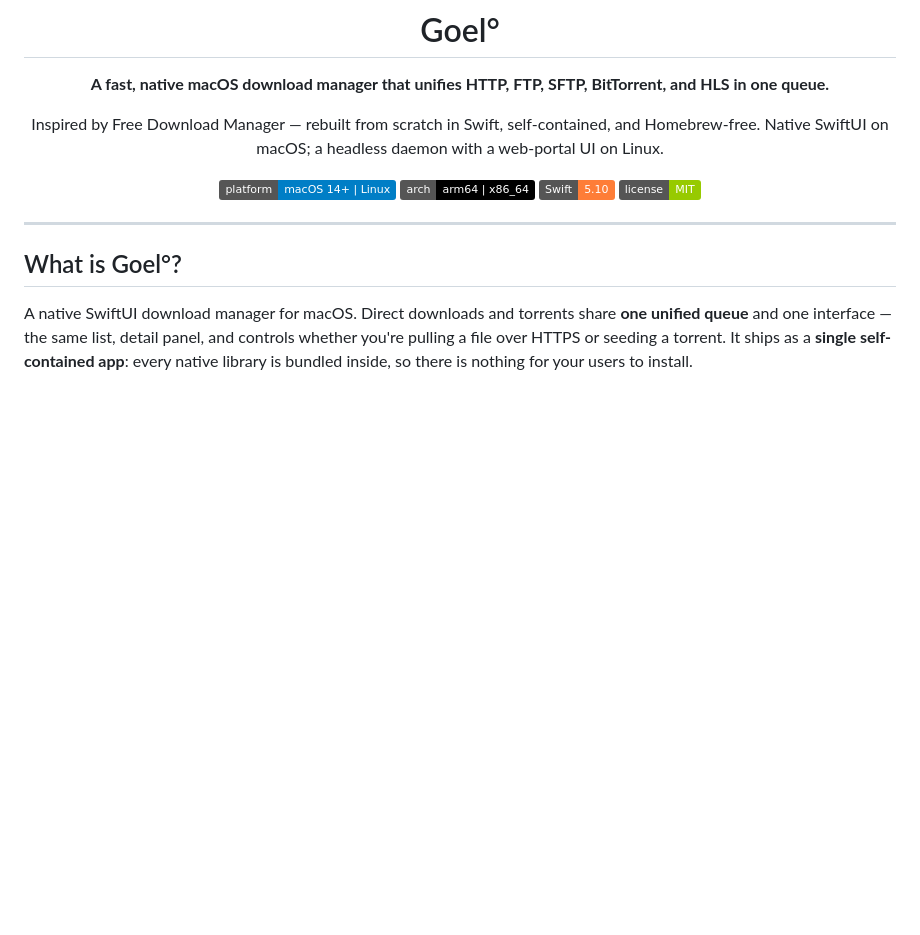
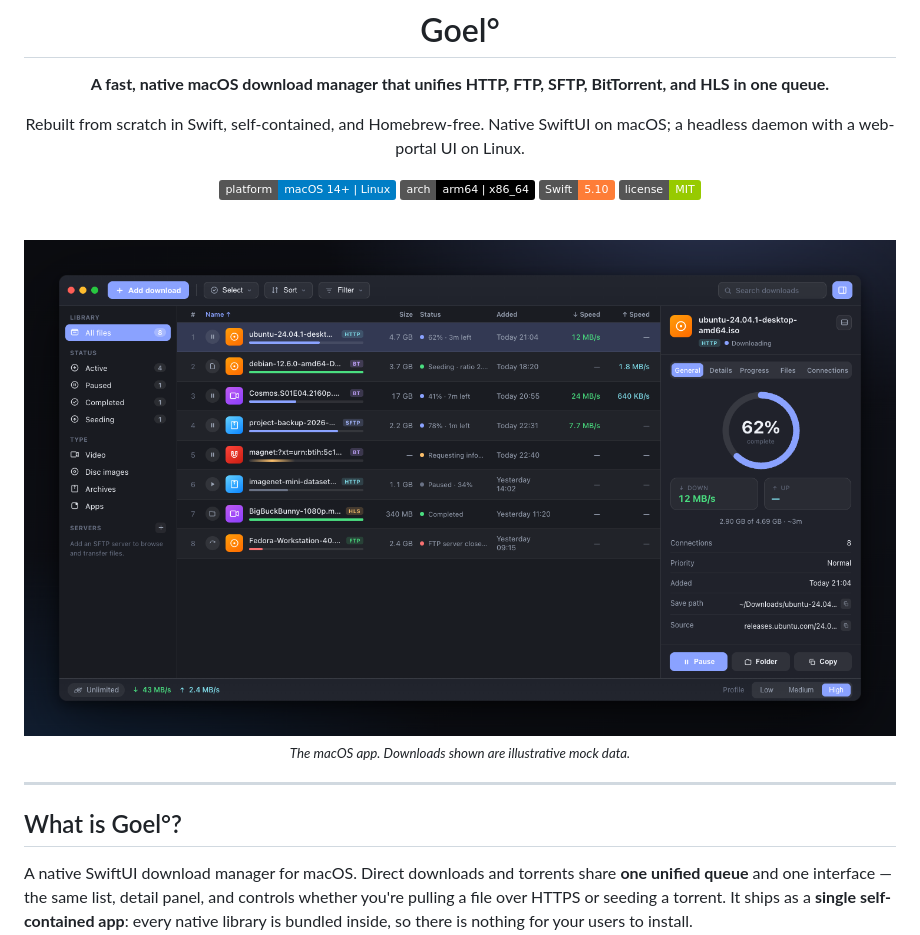
Before and after one commit to vinitkumargoel/goel, a Markdown page: README.md, the part around one of its changes. Rendered like a GitHub page; pictures changed too: Assets/screenshots/desktop.png (added); badges without logos; blank space fills up the shorter version.

```diff
--- a/README.md
+++ b/README.md
@@ -6,12 +6,18 @@
 
 **A fast, native macOS download manager that unifies HTTP, FTP, SFTP, BitTorrent, and HLS in one queue.**
 
-Inspired by Free Download Manager — rebuilt from scratch in Swift, self-contained, and Homebrew-free. Native SwiftUI on macOS; a headless daemon with a web-portal UI on Linux.
+Rebuilt from scratch in Swift, self-contained, and Homebrew-free. Native SwiftUI on macOS; a headless daemon with a web-portal UI on Linux.
 
 ![Platform](https://img.shields.io/badge/platform-macOS%2014%2B%20%7C%20Linux-blue)
 ![Arch](https://img.shields.io/badge/arch-arm64%20%7C%20x86__64-black)
 ![Swift](https://img.shields.io/badge/Swift-5.10-orange)
 ![License](https://img.shields.io/badge/license-MIT-green)
+
+<br>
+
+<img src="Assets/screenshots/desktop.png" width="900" alt="Goel° running on macOS — one unified queue mixing HTTP, BitTorrent, SFTP, HLS and FTP downloads, a Library/Status/Type sidebar with live counts, and a right-hand detail panel showing a circular progress ring at 62%, live down/up speeds, and file facts." />
+
+<sub><i>The macOS app. Downloads shown are illustrative mock data.</i></sub>
 
 </div>
 
```
Also changed, not shown: other parts of README.md (+55 -17 lines), Assets/screenshots/menubar.png (added), Assets/screenshots/web-portal.png (added).
